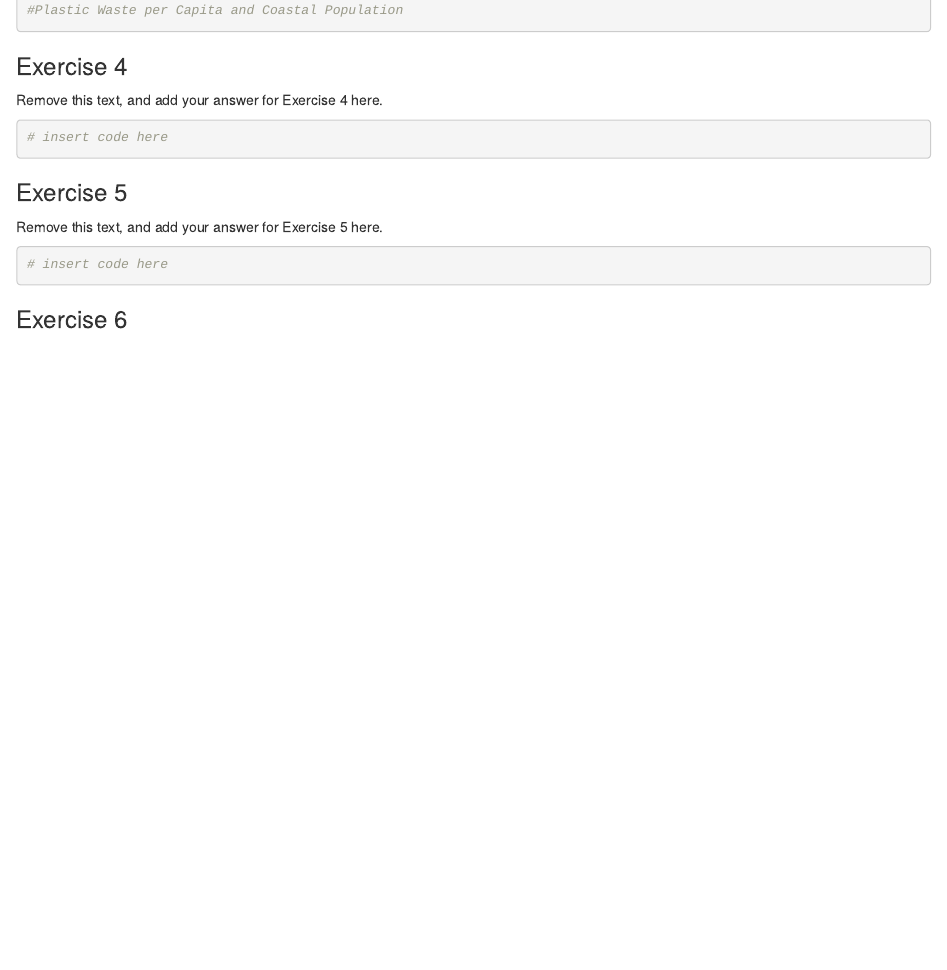
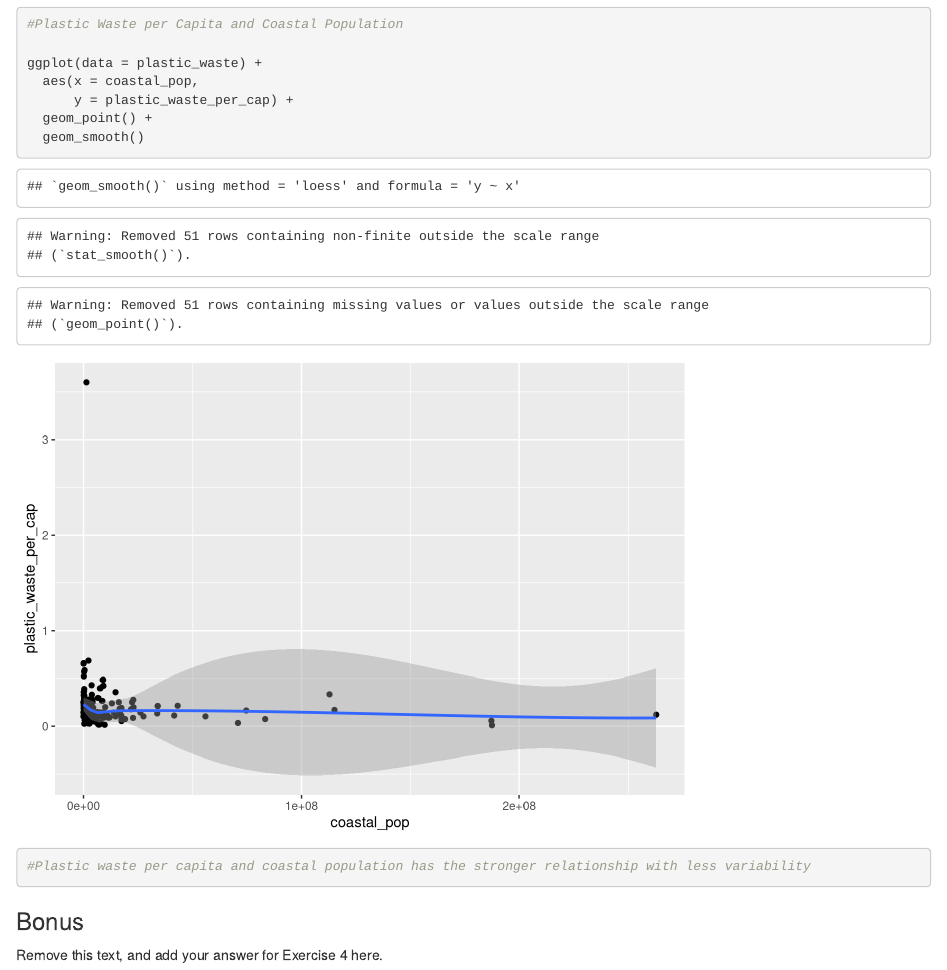
Before and after one commit to tinale9/ProgDataClass, an R Markdown document (lab-02-plastic-waste.Rmd): the page in a window 1100 px wide, from 6580 px down before the commit and from 7350 px down after it, so that both start at the same text. Rendered offline with R 4.5, knitr and Pandoc, with nearby package versions; code that draws random numbers runs with fixed seeds of ours; some code elsewhere in the file could not run offline.

Commit message:
Finalized Lab 2
Corrected and organized coding for the different exercises

````diff
--- a/lab-02-plastic-waste.Rmd
+++ b/lab-02-plastic-waste.Rmd
@@ -127,23 +132,15 @@ ggplot(data = plastic_waste)+
 
 #Plastic Waste per Capita and Coastal Population
 
+ggplot(data = plastic_waste) +
+  aes(x = coastal_pop,
+      y = plastic_waste_per_cap) +
+  geom_point() +
+  geom_smooth()
 
+#Plastic waste per capita and coastal population has the stronger relationship with less variability
 ```
 
-### Exercise 4
+### Bonus
 
 Remove this text, and add your answer for Exercise 4 here.
-
-```{r plastic-waste-violin}
-# insert code here
-```
-
-### Exercise 5
-
-Remove this text, and add your answer for Exercise 5 here.
-
-```{r plastic-waste-mismanaged}
-# insert code here
-```
-
-### Exercise 6
````
Also changed, not shown: lab-02-plastic-waste.Rmd (5 more changed lines).
